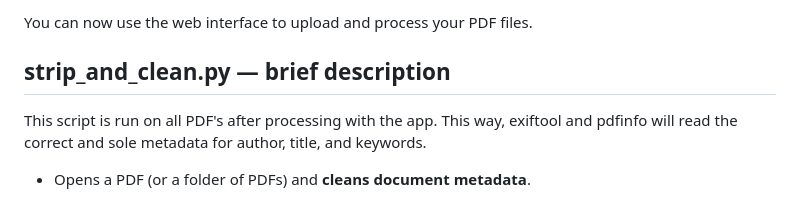
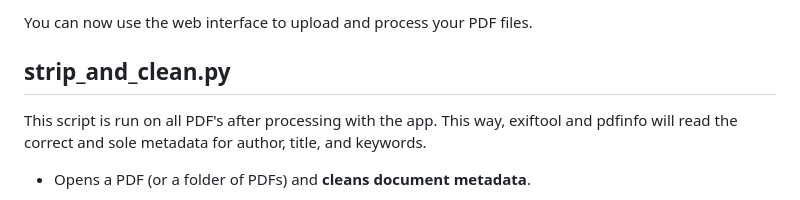
Before and after one commit to johnschriner/PdfFixer, a Markdown page: README.md, the part around the change. Rendered like a GitHub page.

```diff
--- a/README.md
+++ b/README.md
@@ -93,7 +93,7 @@ You can now use the web interface to upload and process your PDF files.
 <p>
 <p>
 
-## strip_and_clean.py — brief description
+## strip_and_clean.py
 
 This script is run on all PDF's after processing with the app.  This way, exiftool and pdfinfo will read the correct and sole metadata for author, title, and keywords.
 - Opens a PDF (or a folder of PDFs) and **cleans document metadata**.
```
